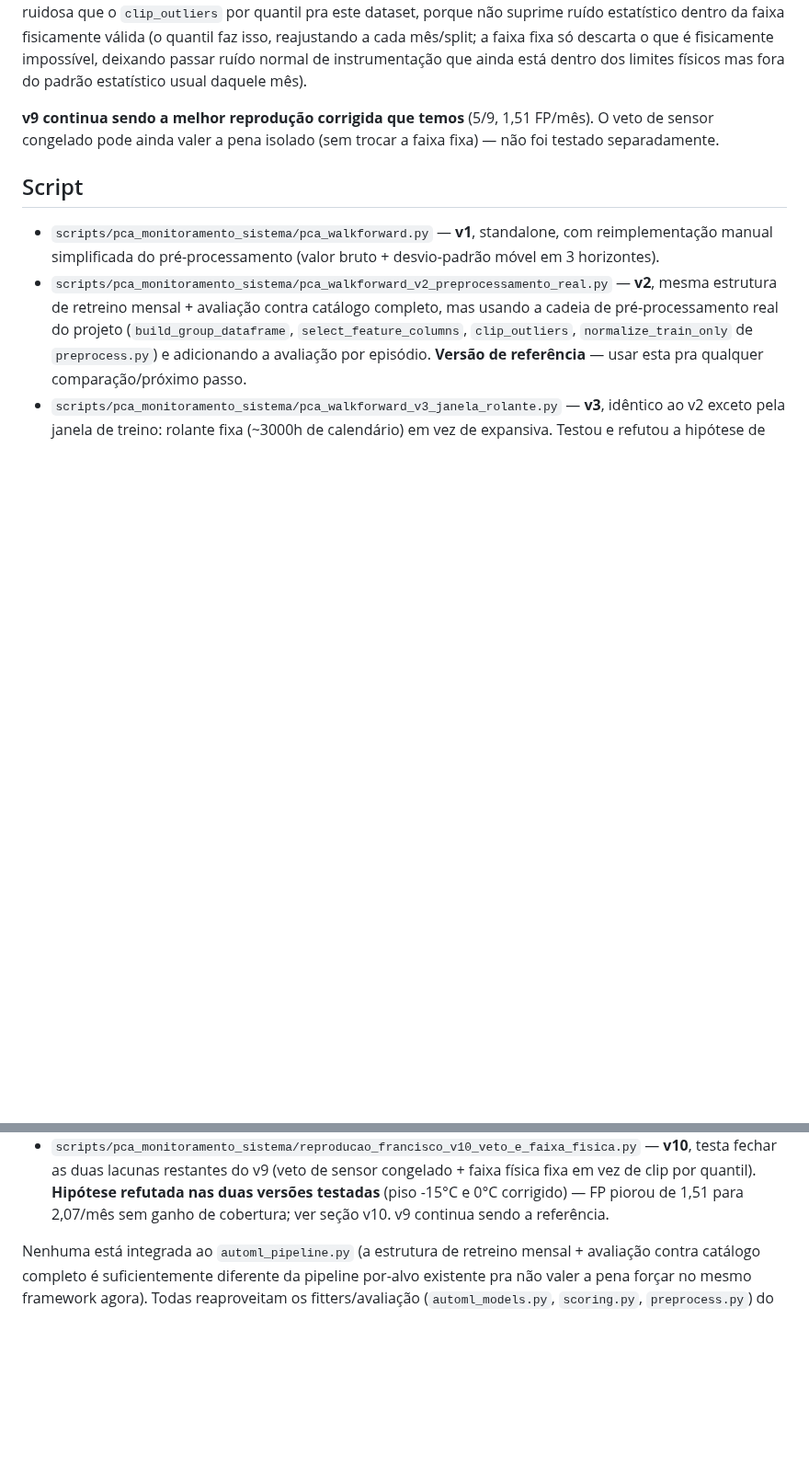
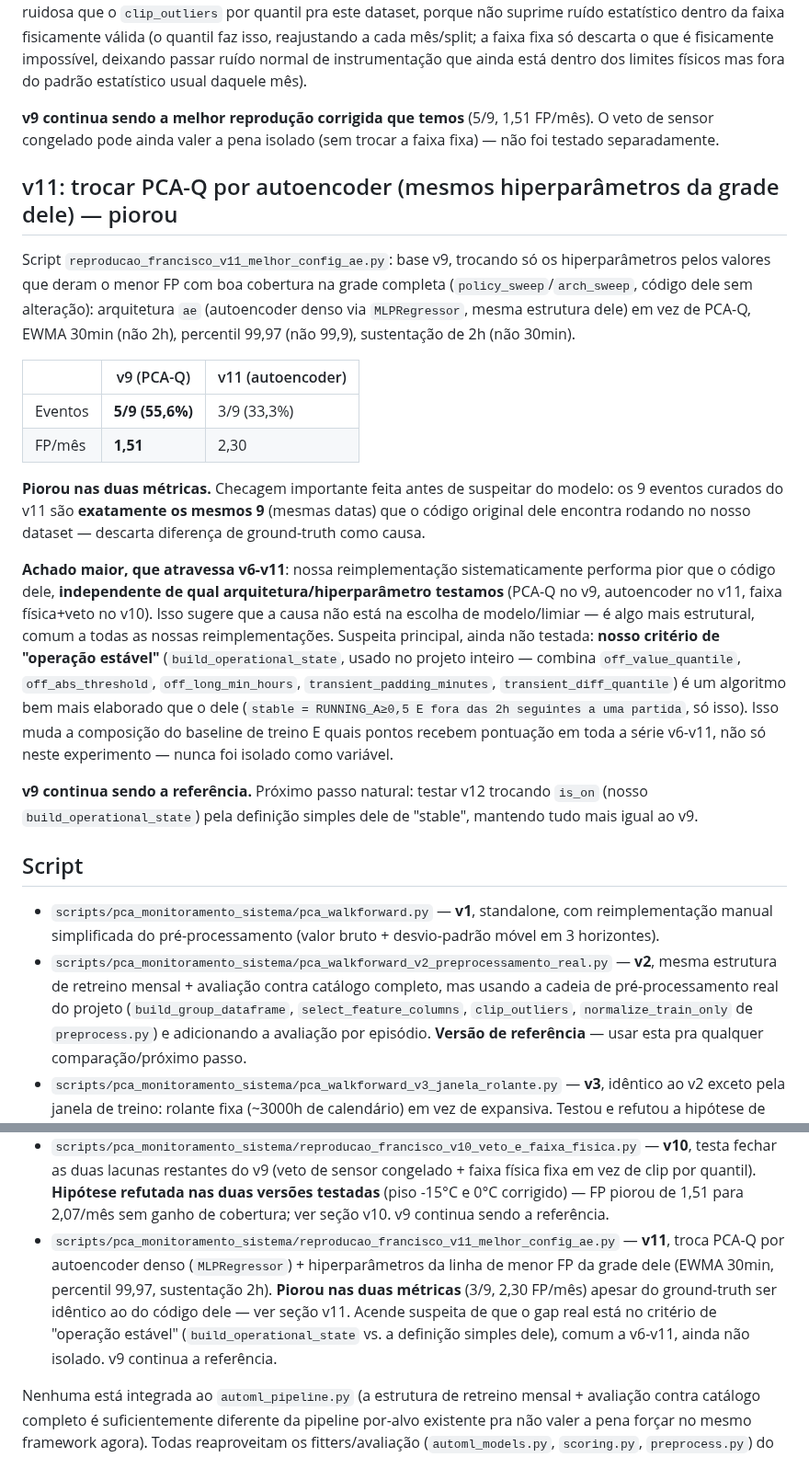
Before and after one commit to SIMPred-Petrobras/cabiunas-models, a Markdown page: docs/analise_pca_monitoramento_sistema.md, 2 parts joined by grey strips. Shown at 92% size. Rendered like a GitHub page; blank space fills up the shorter version.

Commit message:
Documenta resultado do v11: autoencoder piorou, aponta suspeita real
v11 (autoencoder + hiperparametros da linha de menor FP da grade dele)
piorou nas duas metricas em relacao ao v9 (3/9 vs 5/9 eventos, 2,30 vs
1,51 FP/mes) apesar de usar exatamente os mesmos 9 eventos curados que
o codigo original dele encontra no nosso dataset (verificado data a
data). Isso descarta diferenca de ground-truth e aponta pra algo mais
estrutural: nossa reimplementacao (v6-v11) performa pior que o codigo
dele independente da arquitetura/hiperparametro testado. Suspeita
principal levantada: nosso build_operational_state (usado no projeto
inteiro) e um algoritmo bem mais elaborado que a definicao simples de
"stable" dele (RUNNING_A>=0,5 + 2h pos-partida), nunca isolado como
variavel. Proximo passo natural: v12 testando essa hipotese.

Co-Authored-By: Claude Sonnet 5 <noreply@anthropic.com>
Claude-Session: https://claude.ai/code/session_01JF1SFEWvdTE2Hk69tGAUr1

```diff
--- a/docs/analise_pca_monitoramento_sistema.md
+++ b/docs/analise_pca_monitoramento_sistema.md
@@ -741,6 +741,44 @@ limites físicos mas fora do padrão estatístico usual daquele mês).
 1,51 FP/mês). O veto de sensor congelado pode ainda valer a pena
 isolado (sem trocar a faixa fixa) — não foi testado separadamente.
 
+## v11: trocar PCA-Q por autoencoder (mesmos hiperparâmetros da grade dele) — piorou
+
+Script `reproducao_francisco_v11_melhor_config_ae.py`: base v9, trocando
+só os hiperparâmetros pelos valores que deram o menor FP com boa
+cobertura na grade completa (`policy_sweep`/`arch_sweep`, código dele
+sem alteração): arquitetura `ae` (autoencoder denso via `MLPRegressor`,
+mesma estrutura dele) em vez de PCA-Q, EWMA 30min (não 2h), percentil
+99,97 (não 99,9), sustentação de 2h (não 30min).
+
+| | v9 (PCA-Q) | v11 (autoencoder) |
+|---|---|---|
+| Eventos | **5/9 (55,6%)** | 3/9 (33,3%) |
+| FP/mês | **1,51** | 2,30 |
+
+**Piorou nas duas métricas.** Checagem importante feita antes de
+suspeitar do modelo: os 9 eventos curados do v11 são **exatamente os
+mesmos 9** (mesmas datas) que o código original dele encontra rodando
+no nosso dataset — descarta diferença de ground-truth como causa.
+
+**Achado maior, que atravessa v6-v11**: nossa reimplementação
+sistematicamente performa pior que o código dele, **independente de
+qual arquitetura/hiperparâmetro testamos** (PCA-Q no v9, autoencoder no
+v11, faixa física+veto no v10). Isso sugere que a causa não está na
+escolha de modelo/limiar — é algo mais estrutural, comum a todas as
+nossas reimplementações. Suspeita principal, ainda não testada:
+**nosso critério de "operação estável"** (`build_operational_state`,
+usado no projeto inteiro — combina `off_value_quantile`,
+`off_abs_threshold`, `off_long_min_hours`, `transient_padding_minutes`,
+`transient_diff_quantile`) é um algoritmo bem mais elaborado que o dele
+(`stable = RUNNING_A≥0,5 E fora das 2h seguintes a uma partida`, só
+isso). Isso muda a composição do baseline de treino E quais pontos
+recebem pontuação em toda a série v6-v11, não só neste experimento —
+nunca foi isolado como variável.
+
+**v9 continua sendo a referência.** Próximo passo natural: testar v12
+trocando `is_on` (nosso `build_operational_state`) pela definição
+simples dele de "stable", mantendo tudo mais igual ao v9.
+
 ## Script
 
 - `scripts/pca_monitoramento_sistema/pca_walkforward.py` — **v1**,
@@ -807,6 +845,14 @@ isolado (sem trocar a faixa fixa) — não foi testado separadamente.
   **Hipótese refutada nas duas versões testadas** (piso -15°C e 0°C
   corrigido) — FP piorou de 1,51 para 2,07/mês sem ganho de cobertura;
   ver seção v10. v9 continua sendo a referência.
+- `scripts/pca_monitoramento_sistema/reproducao_francisco_v11_melhor_config_ae.py`
+  — **v11**, troca PCA-Q por autoencoder denso (`MLPRegressor`) +
+  hiperparâmetros da linha de menor FP da grade dele (EWMA 30min,
+  percentil 99,97, sustentação 2h). **Piorou nas duas métricas** (3/9,
+  2,30 FP/mês) apesar do ground-truth ser idêntico ao do código dele —
+  ver seção v11. Acende suspeita de que o gap real está no critério de
+  "operação estável" (`build_operational_state` vs. a definição simples
+  dele), comum a v6-v11, ainda não isolado. v9 continua a referência.
 
 Nenhuma está integrada ao `automl_pipeline.py` (a estrutura de
 retreino mensal + avaliação contra catálogo completo é suficientemente
```
